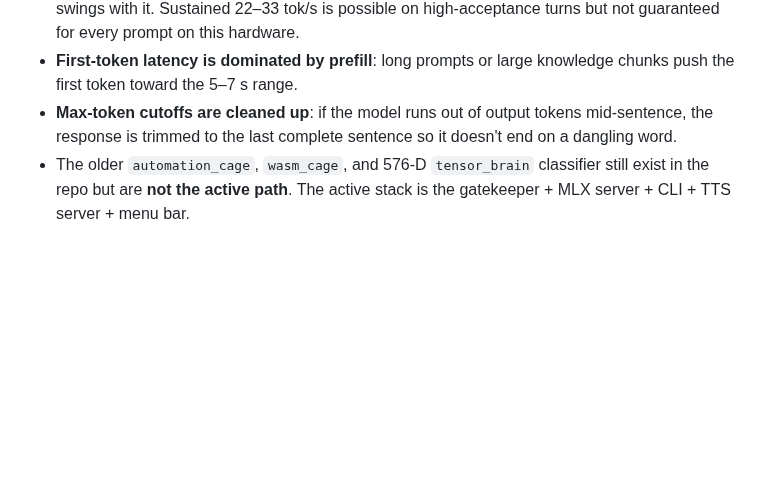
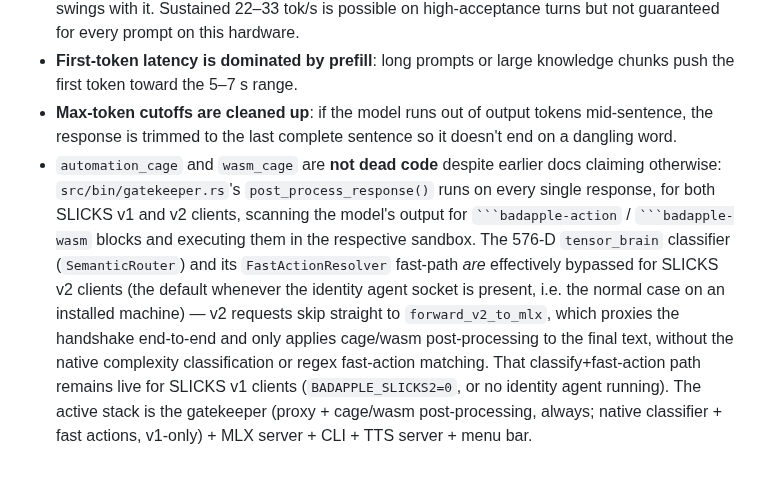
Before and after one commit to savageAZfck/Bad_Apple, a Markdown page: BAD_APPLE.md, the part around the change. Rendered like a GitHub page; blank space fills up the shorter version.

Commit message:
Fix inaccurate "not the active path" claim about automation_cage/wasm_cage.
BAD_APPLE.md claimed automation_cage, wasm_cage, and the 576-D tensor_brain
classifier "still exist in the repo but are not the active path." Traced
gatekeeper.rs's actual request-handling code to check: post_process_response()
runs on every single response, for both SLICKS v1 and v2 clients, scanning
model output for badapple-action/badapple-wasm blocks and executing them --
this is live, security-relevant, LLM-directed code execution, not dead code.
The tensor_brain classifier and its regex fast-action resolver *are* mostly
bypassed today, but only because SLICKS v2 (the default whenever the
identity agent is running, i.e. normal on an installed machine) proxies
straight through to the MLX daemon without the native complexity
classification step -- it's still live for SLICKS v1 clients. Corrected the
doc to describe the actual, more nuanced behavior instead of a blanket and
incorrect "not active."

Generated with [Devin](https://devin.ai)

Co-Authored-By: Devin <158243242+devin-ai-integration[bot]@users.noreply.github.com>

````diff
--- a/BAD_APPLE.md
+++ b/BAD_APPLE.md
@@ -328,4 +328,4 @@ target/release/badapple -n 240 "Write me a poem about bare metal"
 - **Throughput is workload-dependent**: DFlash acceptance swings from ~45% to ~80%, so tok/s swings with it. Sustained 22–33 tok/s is possible on high-acceptance turns but not guaranteed for every prompt on this hardware.
 - **First-token latency is dominated by prefill**: long prompts or large knowledge chunks push the first token toward the 5–7 s range.
 - **Max-token cutoffs are cleaned up**: if the model runs out of output tokens mid-sentence, the response is trimmed to the last complete sentence so it doesn't end on a dangling word.
-- The older `automation_cage`, `wasm_cage`, and 576-D `tensor_brain` classifier still exist in the repo but are **not the active path**. The active stack is the gatekeeper + MLX server + CLI + TTS server + menu bar.
+- `automation_cage` and `wasm_cage` are **not dead code** despite earlier docs claiming otherwise: `src/bin/gatekeeper.rs`'s `post_process_response()` runs on every single response, for both SLICKS v1 and v2 clients, scanning the model's output for ` ```badapple-action ` / ` ```badapple-wasm ` blocks and executing them in the respective sandbox. The 576-D `tensor_brain` classifier (`SemanticRouter`) and its `FastActionResolver` fast-path *are* effectively bypassed for SLICKS v2 clients (the default whenever the identity agent socket is present, i.e. the normal case on an installed machine) — v2 requests skip straight to `forward_v2_to_mlx`, which proxies the handshake end-to-end and only applies cage/wasm post-processing to the final text, without the native complexity classification or regex fast-action matching. That classify+fast-action path remains live for SLICKS v1 clients (`BADAPPLE_SLICKS2=0`, or no identity agent running). The active stack is the gatekeeper (proxy + cage/wasm post-processing, always; native classifier + fast actions, v1-only) + MLX server + CLI + TTS server + menu bar.
````
